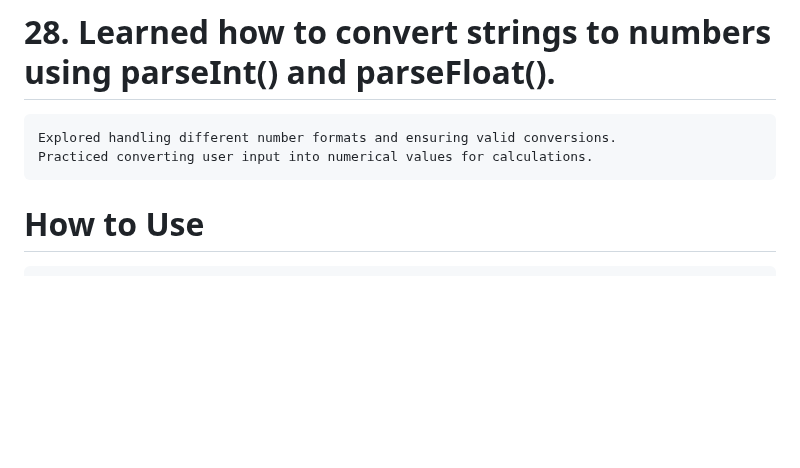
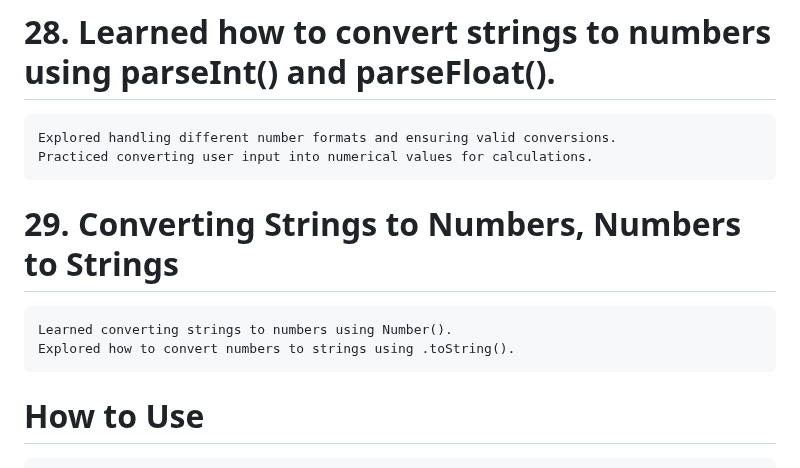
Before and after one commit to babunairofficial/javaScript, a Markdown page: doItYourself/README.md, the part around the change. GitHub-like rendering; blank space fills up the shorter version.

```diff
--- a/doItYourself/README.md
+++ b/doItYourself/README.md
@@ -97,6 +97,9 @@
 # 28. Learned how to convert strings to numbers using parseInt() and parseFloat().
     Explored handling different number formats and ensuring valid conversions.
     Practiced converting user input into numerical values for calculations.
+# 29. Converting Strings to Numbers, Numbers to Strings
+    Learned converting strings to numbers using Number().
+    Explored how to convert numbers to strings using .toString().
 
 # How to Use
     Feel free to browse through the code and progress updates. Suggestions and feedback are welcome!
```
